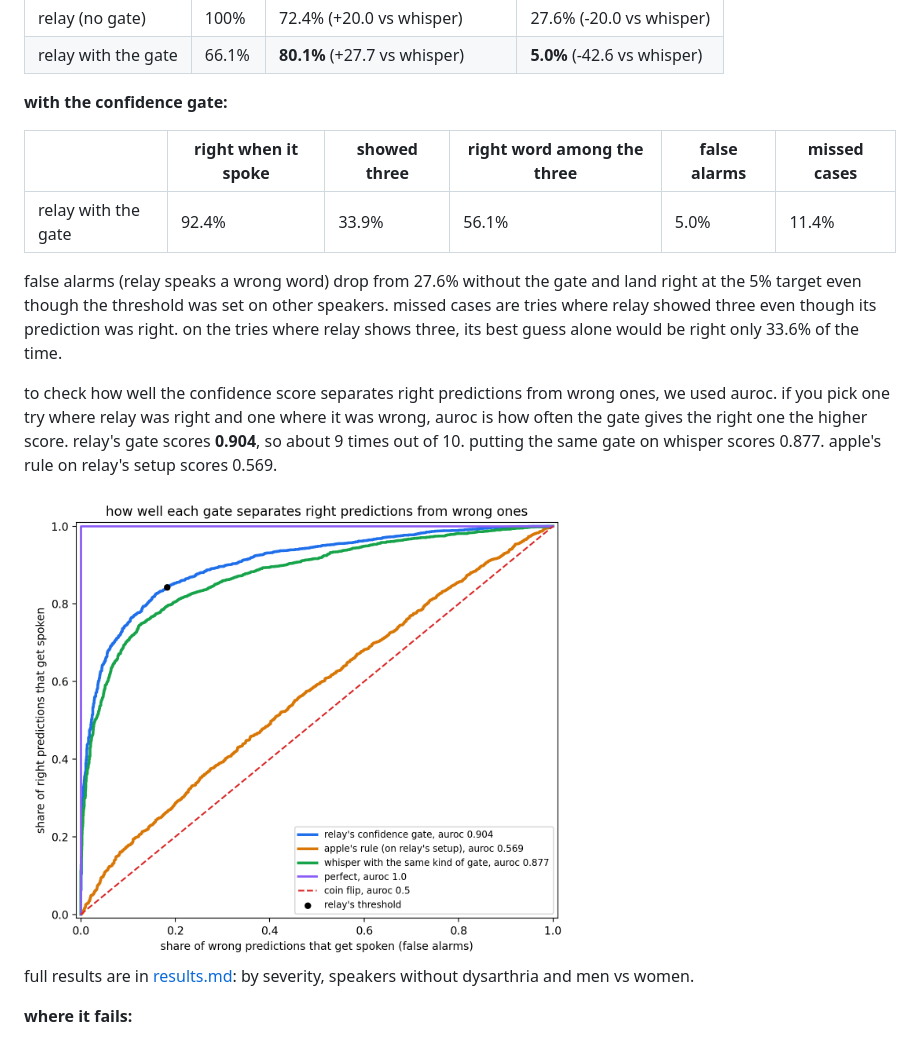
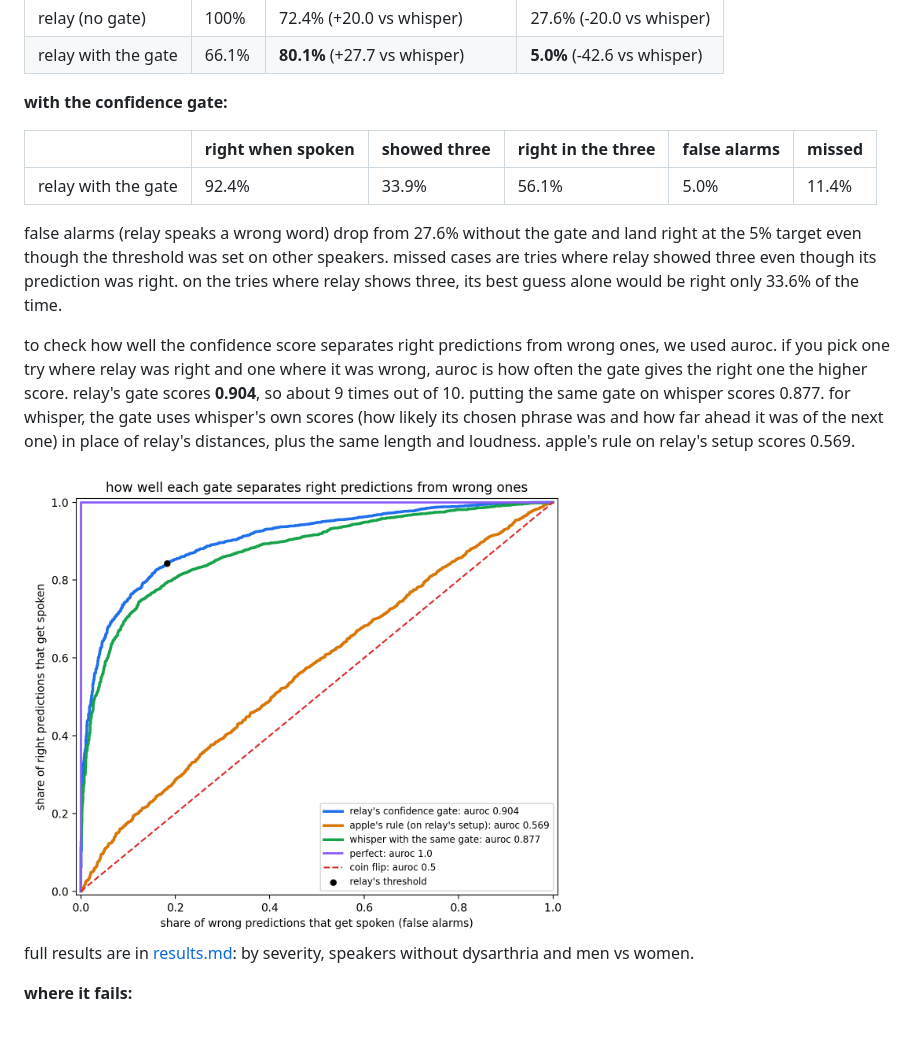
Before and after one commit to mofe-stack/relay, a Markdown page: readme.md, the part around the change. Rendered like a GitHub page; pictures changed too: roc_curve.png.

Commit message:
update results

```diff
--- a/readme.md
+++ b/readme.md
@@ -64,13 +64,13 @@ all numbers are on the same 5,149 test recordings from the 27 speakers with dysa
 
 **with the confidence gate:**
 
-| | right when it spoke | showed three | right word among the three | false alarms | missed cases |
+| | right when spoken | showed three | right in the three | false alarms | missed |
 |---|---|---|---|---|---|
 | relay with the gate | 92.4% | 33.9% | 56.1% | 5.0% | 11.4% |
 
 false alarms (relay speaks a wrong word) drop from 27.6% without the gate and land right at the 5% target even though the threshold was set on other speakers. missed cases are tries where relay showed three even though its prediction was right. on the tries where relay shows three, its best guess alone would be right only 33.6% of the time.
 
-to check how well the confidence score separates right predictions from wrong ones, we used auroc. if you pick one try where relay was right and one where it was wrong, auroc is how often the gate gives the right one the higher score. relay's gate scores **0.904**, so about 9 times out of 10. putting the same gate on whisper scores 0.877. apple's rule on relay's setup scores 0.569.
+to check how well the confidence score separates right predictions from wrong ones, we used auroc. if you pick one try where relay was right and one where it was wrong, auroc is how often the gate gives the right one the higher score. relay's gate scores **0.904**, so about 9 times out of 10. putting the same gate on whisper scores 0.877. for whisper, the gate uses whisper's own scores (how likely its chosen phrase was and how far ahead it was of the next one) in place of relay's distances, plus the same length and loudness. apple's rule on relay's setup scores 0.569.
 
 <img src="roc_curve.png" width="550" alt="roc curve of the confidence gate">
 
```
